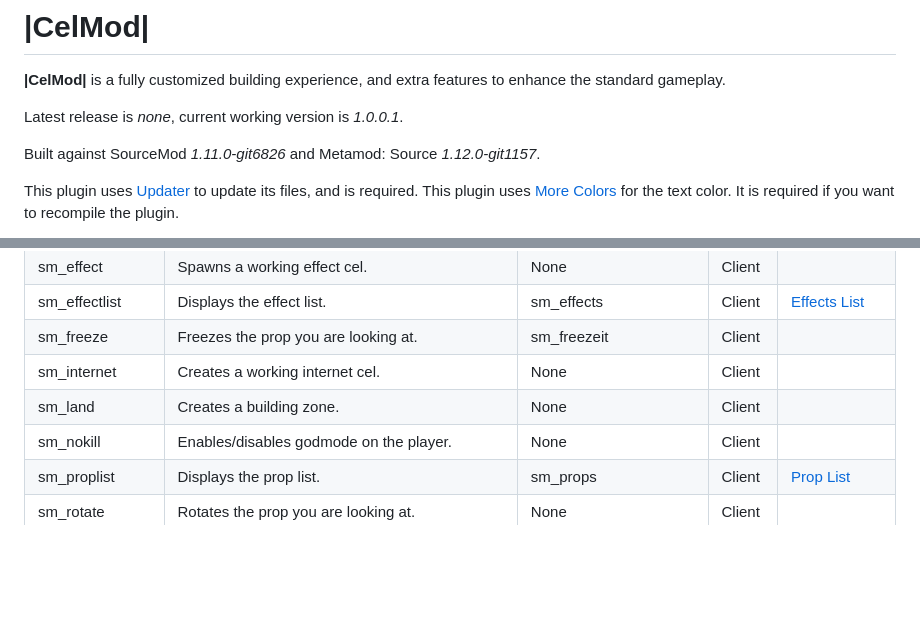
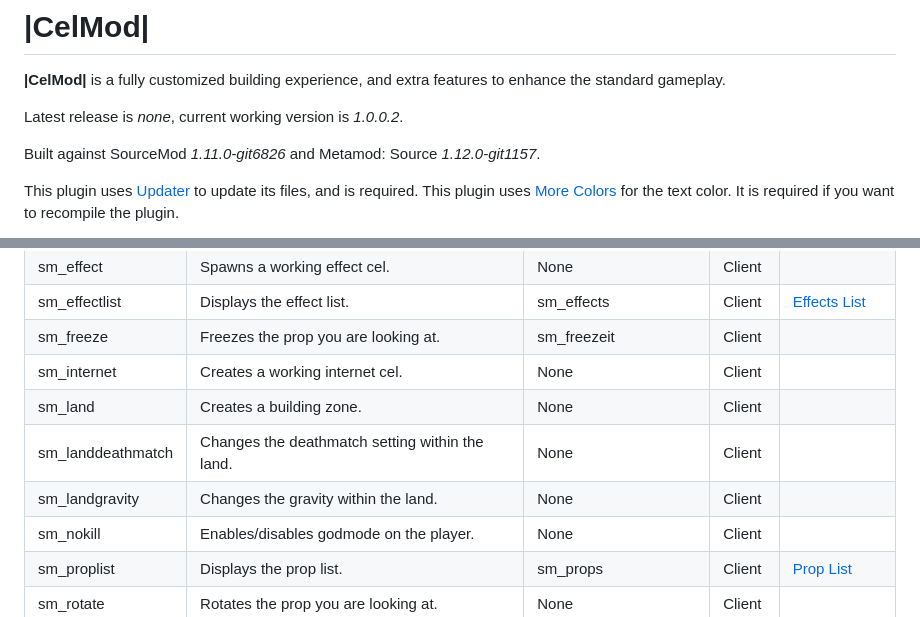
Before and after one commit to rockzehh/celmod, a Markdown page: readme.md, 2 parts joined by grey strips. GitHub-like rendering; blank space fills up the shorter version.

Commit message:
Readme
Forgot to update the readme.

```diff
--- a/readme.md
+++ b/readme.md
@@ -2,7 +2,7 @@
 
 **|CelMod|** is a fully customized building experience, and extra features to enhance the standard gameplay.
 
-Latest release is *none*, current working version is *1.0.0.1*.
+Latest release is *none*, current working version is *1.0.0.2*.
 
 Built against SourceMod *1.11.0-git6826* and Metamod: Source *1.12.0-git1157*.
 
@@ -28,6 +28,8 @@ sm_effectlist|Displays the effect list.|sm_effects|Client|[Effects List](https:/
 sm_freeze|Freezes the prop you are looking at.|sm_freezeit|Client|
 sm_internet|Creates a working internet cel.|None|Client|
 sm_land|Creates a building zone.|None|Client|
+sm_landdeathmatch|Changes the deathmatch setting within the land.|None|Client|
+sm_landgravity|Changes the gravity within the land.|None|Client|
 sm_nokill|Enables/disables godmode on the player.|None|Client|
 sm_proplist|Displays the prop list.|sm_props|Client|[Prop List](https://rockzehh.github.io/celmod/proplist.html)
 sm_rotate|Rotates the prop you are looking at.|None|Client|
```
